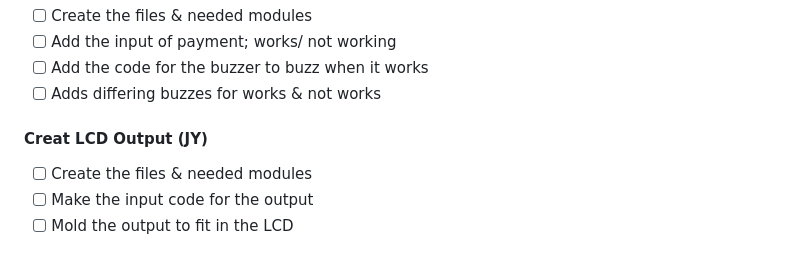
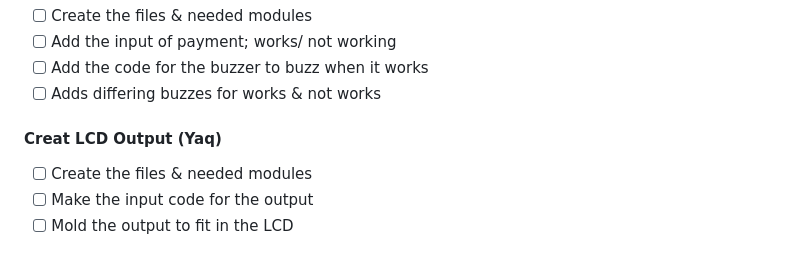
Before and after one commit to yaquire/IOTproject, a Markdown page: README.md, the part around the change. Rendered like a GitHub page.

```diff
--- a/README.md
+++ b/README.md
@@ -30,7 +30,7 @@
 - [ ] Add the code for the buzzer to buzz when it works
 - [ ] Adds differing buzzes for works & not works
 
-#### Creat LCD Output (JY)
+#### Creat LCD Output (Yaq)
 - [ ] Create the files & needed modules
 - [ ] Make the input code for the output
 - [ ] Mold the output to fit in the LCD
```
